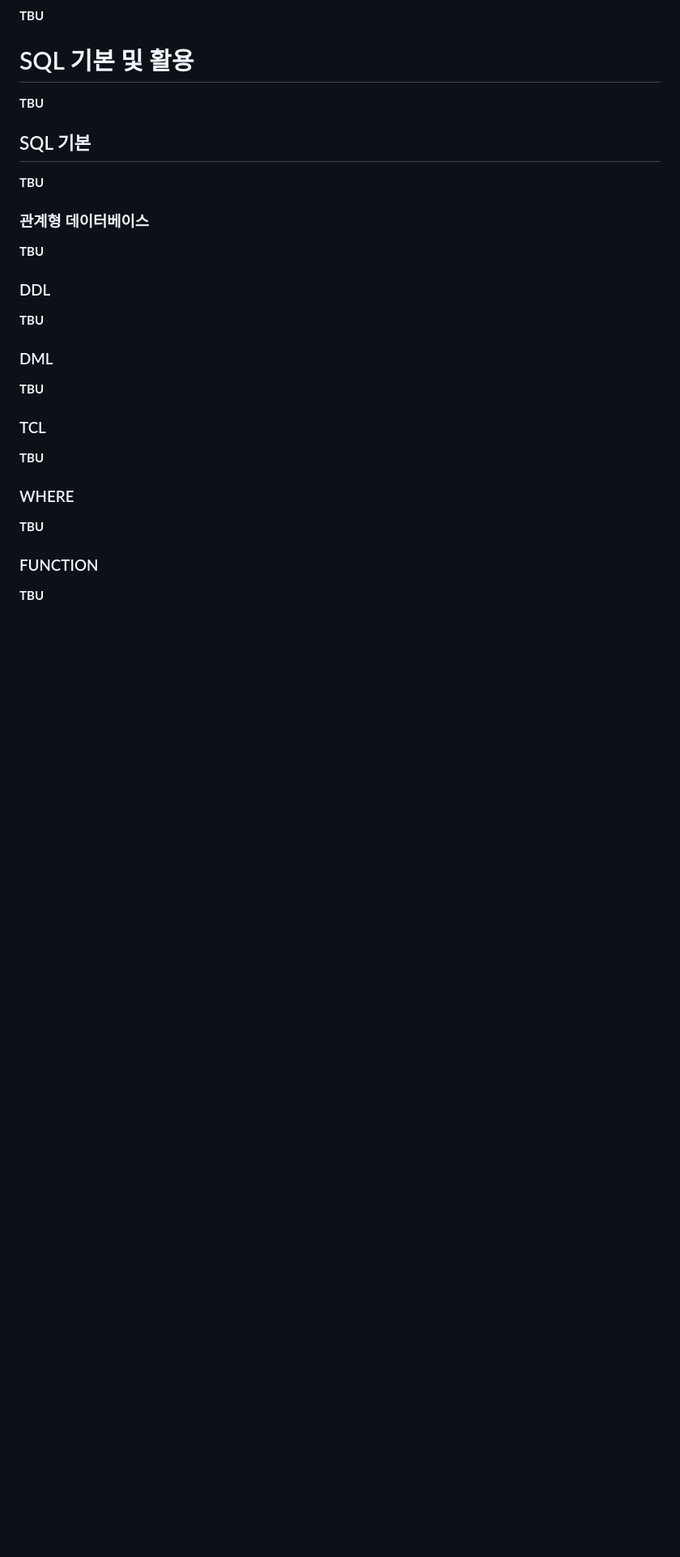
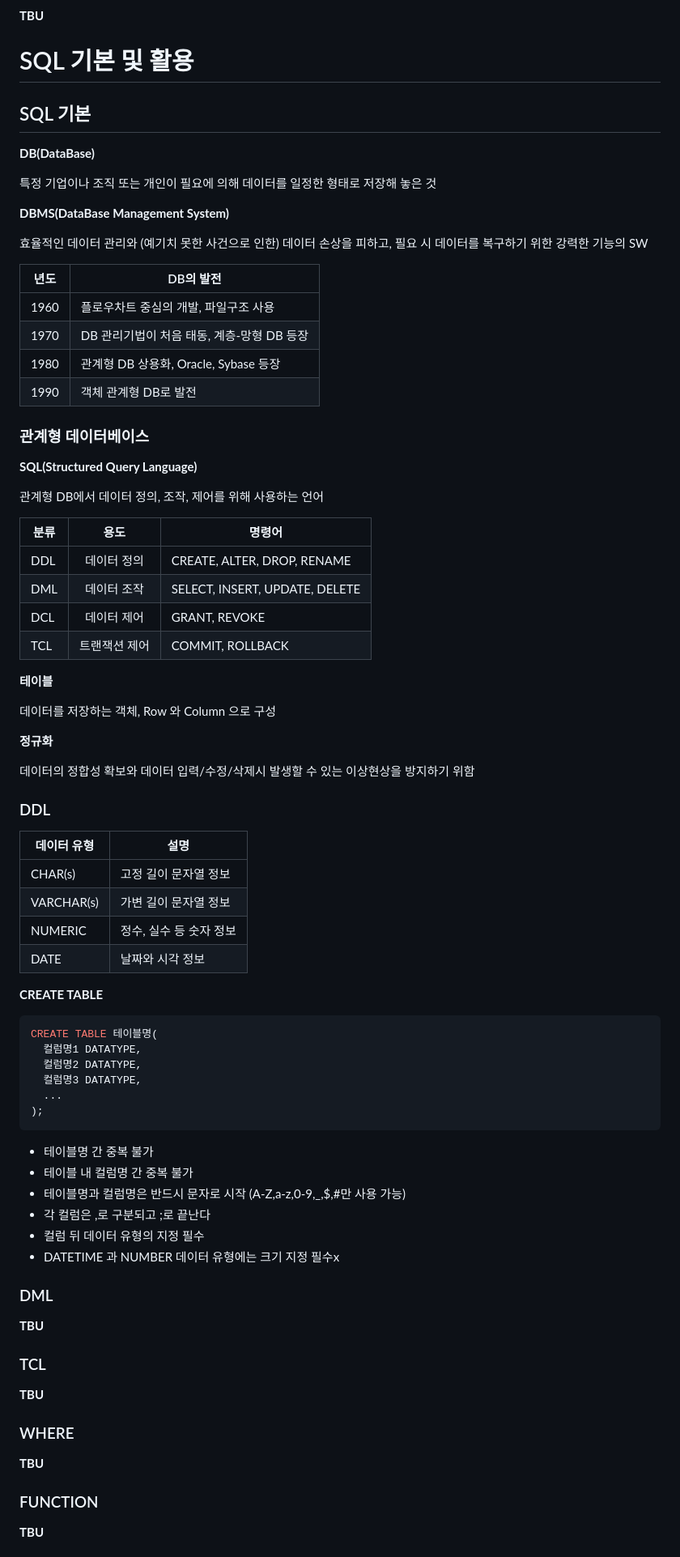
Before and after one commit to NanoKim/TIL, a Markdown page: oracle/내용정리.md, the part around the change. Shown at 81% size. Rendered like a GitHub page; blank space fills up the shorter version.

Commit message:
내용정리

````diff
--- a/oracle/내용정리.md
+++ b/oracle/내용정리.md
@@ -90,16 +90,69 @@ __TBU__
 <!-- -->
 
 # SQL 기본 및 활용
-**TBU**
 
 ## SQL 기본
-**TBU**
+**DB(DataBase)**
+
+특정 기업이나 조직 또는 개인이 필요에 의해 데이터를 일정한 형태로 저장해 놓은 것
+
+**DBMS(DataBase Management System)**
+
+효율적인 데이터 관리와 (예기치 못한 사건으로 인한) 데이터 손상을 피하고, 필요 시 데이터를 복구하기 위한 강력한 기능의 SW
+
+|년도|DB의 발전|
+|------|---|
+|1960|플로우차트 중심의 개발, 파일구조 사용|
+|1970|DB 관리기법이 처음 태동, 계층-망형 DB 등장|
+|1980|관계형 DB 상용화, Oracle, Sybase 등장|
+1990|객체 관계형 DB로 발전|
 
 ### 관계형 데이터베이스
-**TBU**
+**SQL(Structured Query Language)**
+
+관계형 DB에서 데이터 정의, 조작, 제어를 위해 사용하는 언어
+
+|분류|용도|명령어|
+|------|:---:|---|
+|DDL|데이터 정의|CREATE, ALTER, DROP, RENAME|
+|DML|데이터 조작|SELECT, INSERT, UPDATE, DELETE|
+|DCL|데이터 제어|GRANT, REVOKE|
+|TCL|트랜잭션 제어|COMMIT, ROLLBACK|
+
+**테이블**
+
+데이터를 저장하는 객체, Row 와 Column 으로 구성
+
+**정규화**
+
+데이터의 정합성 확보와 데이터 입력/수정/삭제시 발생할 수 있는 이상현상을 방지하기 위함
 
 ### DDL
-**TBU**
+|데이터 유형|설명|
+|------|---|
+|CHAR(s)|고정 길이 문자열 정보|
+|VARCHAR(s)|가변 길이 문자열 정보|
+|NUMERIC|정수, 실수 등 숫자 정보|
+|DATE|날짜와 시각 정보|
+
+**CREATE TABLE**
+```sql
+CREATE TABLE 테이블명(
+  컬럼명1 DATATYPE,
+  컬럼명2 DATATYPE,
+  컬럼명3 DATATYPE,
+  ...
+);
+```
+
+* 테이블명 간 중복 불가
+* 테이블 내 컬럼명 간 중복 불가
+* 테이블명과 컬럼명은 반드시 문자로 시작 (A-Z,a-z,0-9,_,$,#만 사용 가능)
+* 각 컬럼은 ,로 구분되고 ;로 끝난다
+* 컬럼 뒤 데이터 유형의 지정 필수
+* DATETIME 과 NUMBER 데이터 유형에는 크기 지정 필수x
+
+
 
 ### DML
 **TBU**
````
